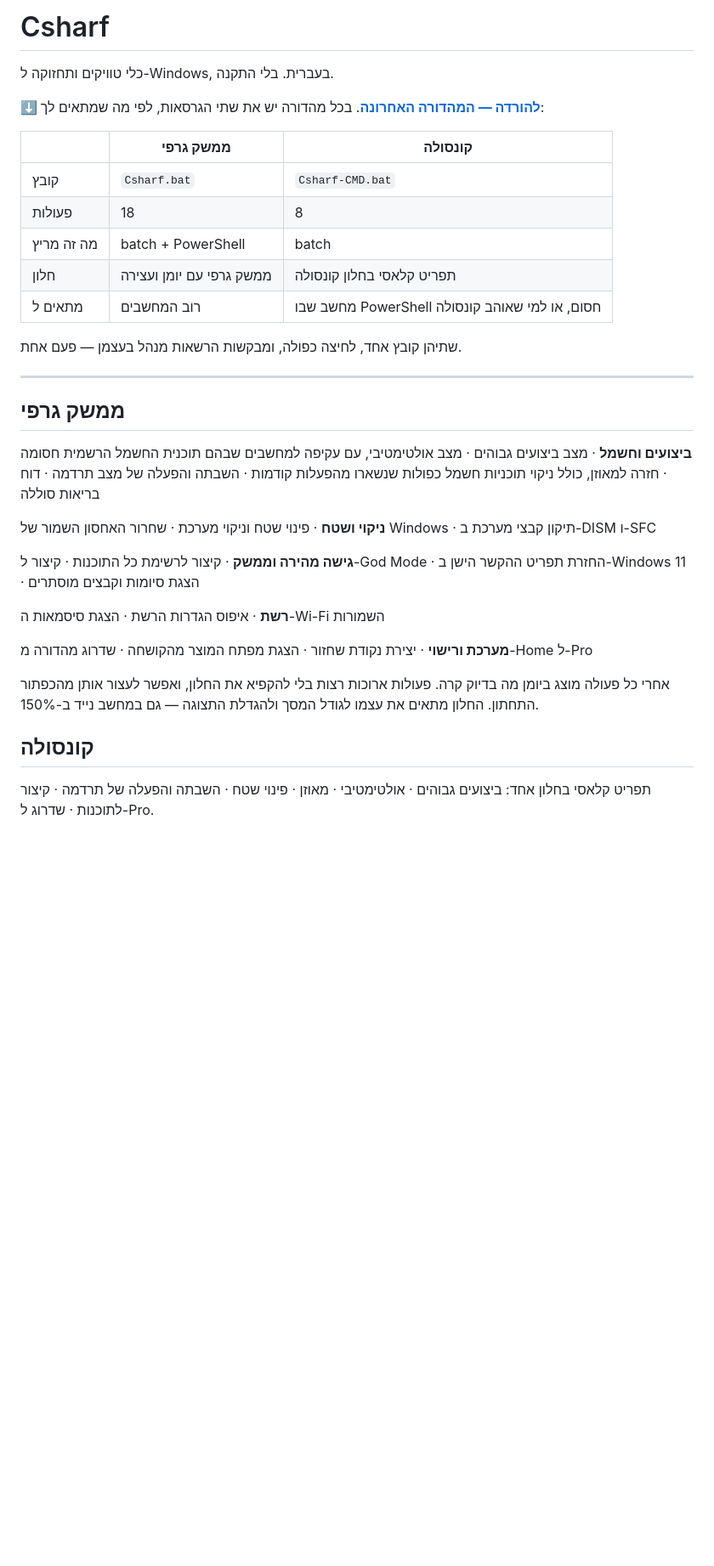
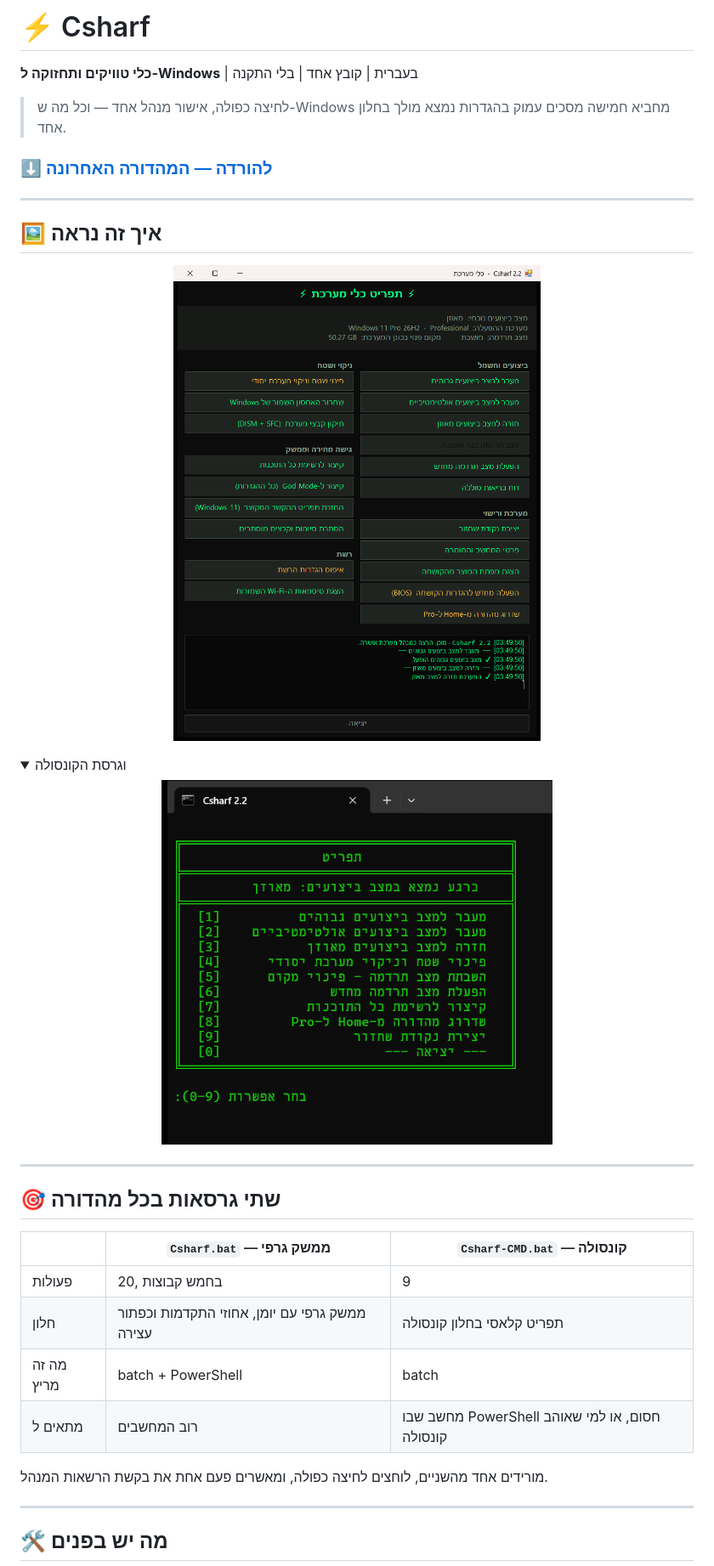
Before and after one commit to BeniaBot/Csharf, a Markdown page: README.md, the part around one of its changes. Shown at 85% size. Rendered like a GitHub page; pictures changed too: docs/screenshot-console.png (added), docs/screenshot-gui.png (added); folded sections open; blank space fills up the shorter version.

```diff
--- a/README.md
+++ b/README.md
@@ -1,37 +1,36 @@
-# Csharf
+# ⚡ Csharf
 
-כלי טוויקים ותחזוקה ל-Windows, בעברית. בלי התקנה.
+**כלי טוויקים ותחזוקה ל-Windows** | בעברית | קובץ אחד | בלי התקנה
 
-**[⬇ להורדה — המהדורה האחרונה](../../releases/latest)**. בכל מהדורה יש את שתי הגרסאות, לפי מה שמתאים לך:
+> לחיצה כפולה, אישור מנהל אחד — וכל מה ש-Windows מחביא חמישה מסכים עמוק בהגדרות נמצא מולך בחלון אחד.
 
-| | **ממשק גרפי** | **קונסולה** |
-|---|---|---|
-| קובץ | `Csharf.bat` | `Csharf-CMD.bat` |
-| פעולות | 18 | 8 |
-| מה זה מריץ | batch + PowerShell | batch |
-| חלון | ממשק גרפי עם יומן ועצירה | תפריט קלאסי בחלון קונסולה |
-| מתאים ל | רוב המחשבים | מחשב שבו PowerShell חסום, או למי שאוהב קונסולה |
-
-שתיהן קובץ אחד, לחיצה כפולה, ומבקשות הרשאות מנהל בעצמן — פעם אחת.
+### [⬇ להורדה — המהדורה האחרונה](https://github.com/BeniaBot/Csharf/releases/latest)
 
 ---
 
-## ממשק גרפי
+## 🖼️ איך זה נראה
 
-**ביצועים וחשמל** · מצב ביצועים גבוהים · מצב אולטימטיבי, עם עקיפה למחשבים שבהם תוכנית החשמל הרשמית חסומה · חזרה למאוזן, כולל ניקוי תוכניות חשמל כפולות שנשארו מהפעלות קודמות · השבתה והפעלה של מצב תרדמה · דוח בריאות סוללה
+<p align="center"><img src="docs/screenshot-gui.png" alt="Csharf - הממשק הגרפי" width="560"></p>
 
-**ניקוי ושטח** · פינוי שטח וניקוי מערכת · שחרור האחסון השמור של Windows · תיקון קבצי מערכת ב-DISM ו-SFC
+<details>
+<summary>וגרסת הקונסולה</summary>
+<p align="center"><img src="docs/screenshot-console.png" alt="Csharf - גרסת הקונסולה" width="460"></p>
+</details>
 
-**גישה מהירה וממשק** · קיצור לרשימת כל התוכנות · קיצור ל-God Mode · החזרת תפריט ההקשר הישן ב-Windows 11 · הצגת סיומות וקבצים מוסתרים
+---
 
-**רשת** · איפוס הגדרות הרשת · הצגת סיסמאות ה-Wi-Fi השמורות
+## 🎯 שתי גרסאות בכל מהדורה
 
-**מערכת ורישוי** · יצירת נקודת שחזור · הצגת מפתח המוצר מהקושחה · שדרוג מהדורה מ-Home ל-Pro
+| | **`Csharf.bat`** — ממשק גרפי | **`Csharf-CMD.bat`** — קונסולה |
+|---|---|---|
+| פעולות | 20, בחמש קבוצות | 9 |
+| חלון | ממשק גרפי עם יומן, אחוזי התקדמות וכפתור עצירה | תפריט קלאסי בחלון קונסולה |
+| מה זה מריץ | batch + PowerShell | batch |
+| מתאים ל | רוב המחשבים | מחשב שבו PowerShell חסום, או למי שאוהב קונסולה |
 
-אחרי כל פעולה מוצג ביומן מה בדיוק קרה. פעולות ארוכות רצות בלי להקפיא את החלון, ואפשר לעצור אותן מהכפתור התחתון.
-החלון מתאים את עצמו לגודל המסך ולהגדלת התצוגה — גם במחשב נייד ב-150%.
+מורידים אחד מהשניים, לוחצים לחיצה כפולה, ומאשרים פעם אחת את בקשת הרשאות המנהל.
 
-## קונסולה
+---
 
-תפריט קלאסי בחלון אחד: ביצועים גבוהים · אולטימטיבי · מאוזן · פינוי שטח · השבתה והפעלה של תרדמה · קיצור לתוכנות · שדרוג ל-Pro.
+## 🛠️ מה יש בפנים
 
```
Also changed, not shown: other parts of README.md (+49 -19 lines), 2 other files.
